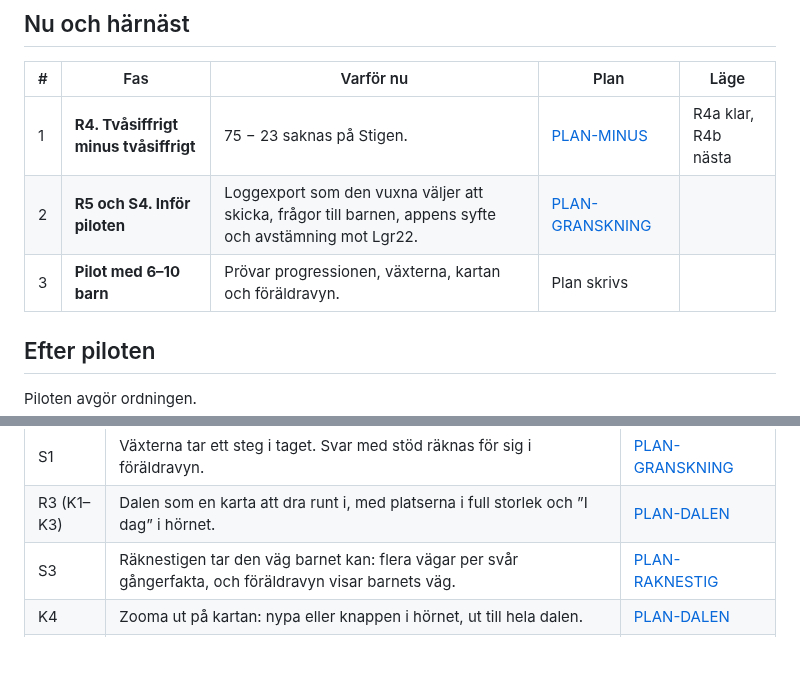
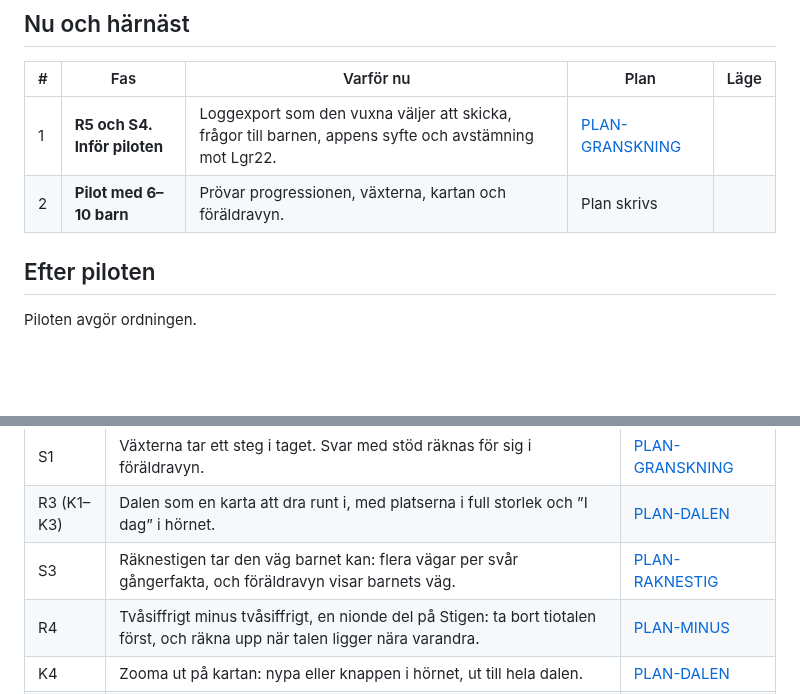
Before and after one commit to IsacSvensson/Mattedalen, a Markdown page: docs/FARDPLAN.md, 2 parts joined by grey strips. Rendered like a GitHub page; blank space fills up the shorter version.

```diff
--- a/docs/FARDPLAN.md
+++ b/docs/FARDPLAN.md
@@ -17,9 +17,8 @@ uppdateras i samma ändring som en fas blir klar.
 
 | # | Fas | Varför nu | Plan | Läge |
 |---|---|---|---|---|
-| 1 | **R4. Tvåsiffrigt minus tvåsiffrigt** | 75 − 23 saknas på Stigen. | [PLAN-MINUS](PLAN-MINUS.md) | R4a klar, R4b nästa |
-| 2 | **R5 och S4. Inför piloten** | Loggexport som den vuxna väljer att skicka, frågor till barnen, appens syfte och avstämning mot Lgr22. | [PLAN-GRANSKNING](PLAN-GRANSKNING.md#faser) | |
-| 3 | **Pilot med 6–10 barn** | Prövar progressionen, växterna, kartan och föräldravyn. | Plan skrivs | |
+| 1 | **R5 och S4. Inför piloten** | Loggexport som den vuxna väljer att skicka, frågor till barnen, appens syfte och avstämning mot Lgr22. | [PLAN-GRANSKNING](PLAN-GRANSKNING.md#faser) | |
+| 2 | **Pilot med 6–10 barn** | Prövar progressionen, växterna, kartan och föräldravyn. | Plan skrivs | |
 
 ## Efter piloten
 
@@ -61,6 +60,7 @@ i, med ”I dag” i hörnet i stället för en stor knapp (se
 | S1 | Växterna tar ett steg i taget. Svar med stöd räknas för sig i föräldravyn. | [PLAN-GRANSKNING](PLAN-GRANSKNING.md#fynd-från-s1) |
 | R3 (K1–K3) | Dalen som en karta att dra runt i, med platserna i full storlek och ”I dag” i hörnet. | [PLAN-DALEN](PLAN-DALEN.md) |
 | S3 | Räknestigen tar den väg barnet kan: flera vägar per svår gångerfakta, och föräldravyn visar barnets väg. | [PLAN-RAKNESTIG](PLAN-RAKNESTIG.md) |
+| R4 | Tvåsiffrigt minus tvåsiffrigt, en nionde del på Stigen: ta bort tiotalen först, och räkna upp när talen ligger nära varandra. | [PLAN-MINUS](PLAN-MINUS.md) |
 | K4 | Zooma ut på kartan: nypa eller knappen i hörnet, ut till hela dalen. | [PLAN-DALEN](PLAN-DALEN.md#fynd-från-k4) |
 | S2 | Tid och långsamma barn: ”Ge mer tid” för vuxna, föreslås när barnet svarar rätt men långsamt. Trädet under 4 s, och dagarna räknas inom 30 dagar. | [PLAN-GRANSKNING](PLAN-GRANSKNING.md#fynd-från-s2) |
 | F (F1–F3) | För vuxna: en kort översikt med Att göra och en rad per plats, och egna sidor för platserna, barnets inställningar, enheten och att hämta ett barn. | [PLAN-FORALDRAVYN](PLAN-FORALDRAVYN.md) |
```
Also changed, not shown: docs/PLAN-MINUS.md (+24 -1 lines), docs/STIGEN.md (+17 -4 lines), docs/img/minus.png (added), 5 other files.
